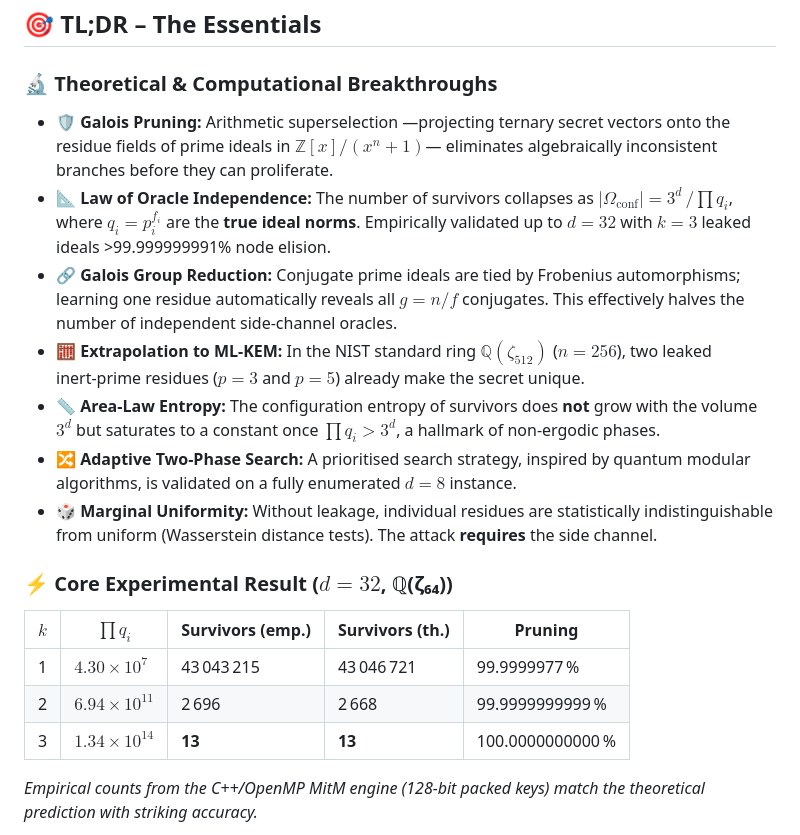
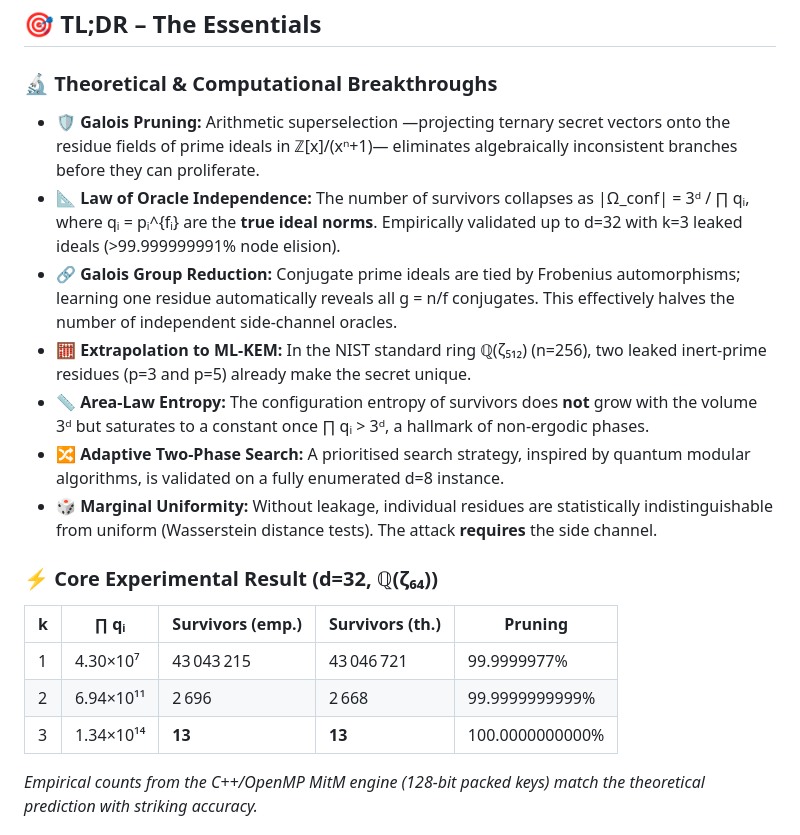
Before and after one commit to NachoPeinador/Galois-Lattice-Pruning, a Markdown page: README.md, the part around the change. Rendered like a GitHub page.

```diff
--- a/README.md
+++ b/README.md
@@ -15,21 +15,21 @@ Official code repository and supplementary material for the paper **"Galois Inva
 
 ### 🔬 **Theoretical & Computational Breakthroughs**
 
-* 🛡️ **Galois Pruning:** Arithmetic superselection —projecting ternary secret vectors onto the residue fields of prime ideals in $\mathbb{Z}[x]/(x^n+1)$— eliminates algebraically inconsistent branches before they can proliferate.
-* 📐 **Law of Oracle Independence:** The number of survivors collapses as $|\Omega_{\mathrm{conf}}| = 3^d\,/\!\prod q_i$, where $q_i = p_i^{f_i}$ are the **true ideal norms**. Empirically validated up to $d=32$ with $k=3$ leaked ideals >99.999999991% node elision.
-* 🔗 **Galois Group Reduction:** Conjugate prime ideals are tied by Frobenius automorphisms; learning one residue automatically reveals all $g = n/f$ conjugates. This effectively halves the number of independent side‑channel oracles.
-* 🧮 **Extrapolation to ML‑KEM:** In the NIST standard ring $\mathbb{Q}(\zeta_{512})$ ($n=256$), two leaked inert‑prime residues ($p=3$ and $p=5$) already make the secret unique.
-* 📏 **Area‑Law Entropy:** The configuration entropy of survivors does **not** grow with the volume $3^d$ but saturates to a constant once $\prod q_i > 3^d$, a hallmark of non‑ergodic phases.
-* 🔀 **Adaptive Two‑Phase Search:** A prioritised search strategy, inspired by quantum modular algorithms, is validated on a fully enumerated $d=8$ instance.
+* 🛡️ **Galois Pruning:** Arithmetic superselection —projecting ternary secret vectors onto the residue fields of prime ideals in ℤ[x]/(xⁿ+1)— eliminates algebraically inconsistent branches before they can proliferate.
+* 📐 **Law of Oracle Independence:** The number of survivors collapses as |Ω_conf| = 3ᵈ / ∏ qᵢ, where qᵢ = pᵢ^{fᵢ} are the **true ideal norms**. Empirically validated up to d=32 with k=3 leaked ideals (>99.999999991% node elision).
+* 🔗 **Galois Group Reduction:** Conjugate prime ideals are tied by Frobenius automorphisms; learning one residue automatically reveals all g = n/f conjugates. This effectively halves the number of independent side‑channel oracles.
+* 🧮 **Extrapolation to ML‑KEM:** In the NIST standard ring ℚ(ζ₅₁₂) (n=256), two leaked inert‑prime residues (p=3 and p=5) already make the secret unique.
+* 📏 **Area‑Law Entropy:** The configuration entropy of survivors does **not** grow with the volume 3ᵈ but saturates to a constant once ∏ qᵢ > 3ᵈ, a hallmark of non‑ergodic phases.
+* 🔀 **Adaptive Two‑Phase Search:** A prioritised search strategy, inspired by quantum modular algorithms, is validated on a fully enumerated d=8 instance.
 * 🎲 **Marginal Uniformity:** Without leakage, individual residues are statistically indistinguishable from uniform (Wasserstein distance tests). The attack **requires** the side channel.
 
-### ⚡ **Core Experimental Result ($d=32$, ℚ(ζ₆₄))**
+### ⚡ **Core Experimental Result (d=32, ℚ(ζ₆₄))**
 
-| $k$ | $\prod q_i$ | Survivors (emp.) | Survivors (th.) | Pruning |
-|-----|-------------|------------------|-----------------|---------|
-| 1   | $4.30\times10^{7}$  | 43 043 215 | 43 046 721 | 99.9999977 % |
-| 2   | $6.94\times10^{11}$ | 2 696       | 2 668       | 99.9999999999 % |
-| 3   | $1.34\times10^{14}$ | **13**      | **13**      | 100.0000000000 % |
+| k | ∏ qᵢ | Survivors (emp.) | Survivors (th.) | Pruning |
+|---|-------|------------------|-----------------|---------|
+| 1 | 4.30×10⁷ | 43 043 215 | 43 046 721 | 99.9999977% |
+| 2 | 6.94×10¹¹ | 2 696 | 2 668 | 99.9999999999% |
+| 3 | 1.34×10¹⁴ | **13** | **13** | 100.0000000000% |
 
 *Empirical counts from the C++/OpenMP MitM engine (128‑bit packed keys) match the theoretical prediction with striking accuracy.*
 
```
